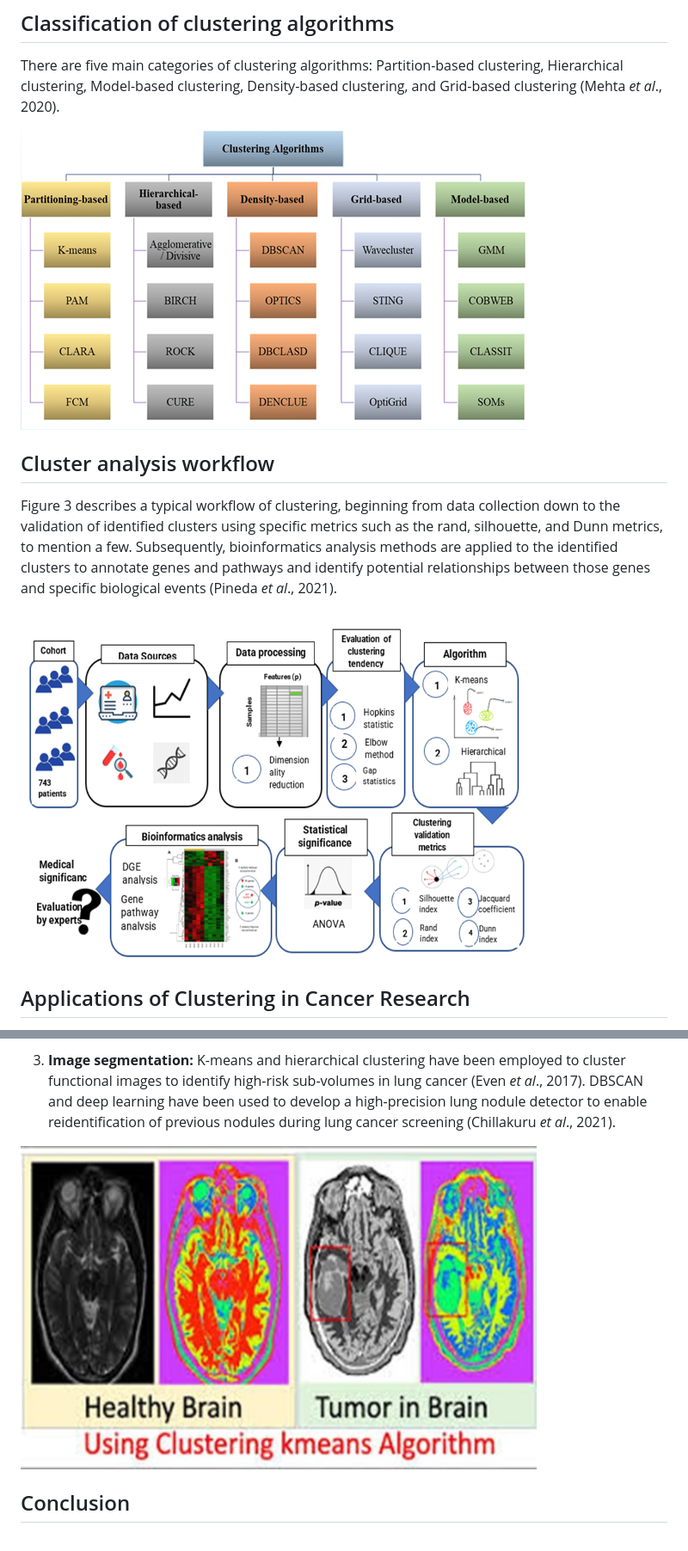
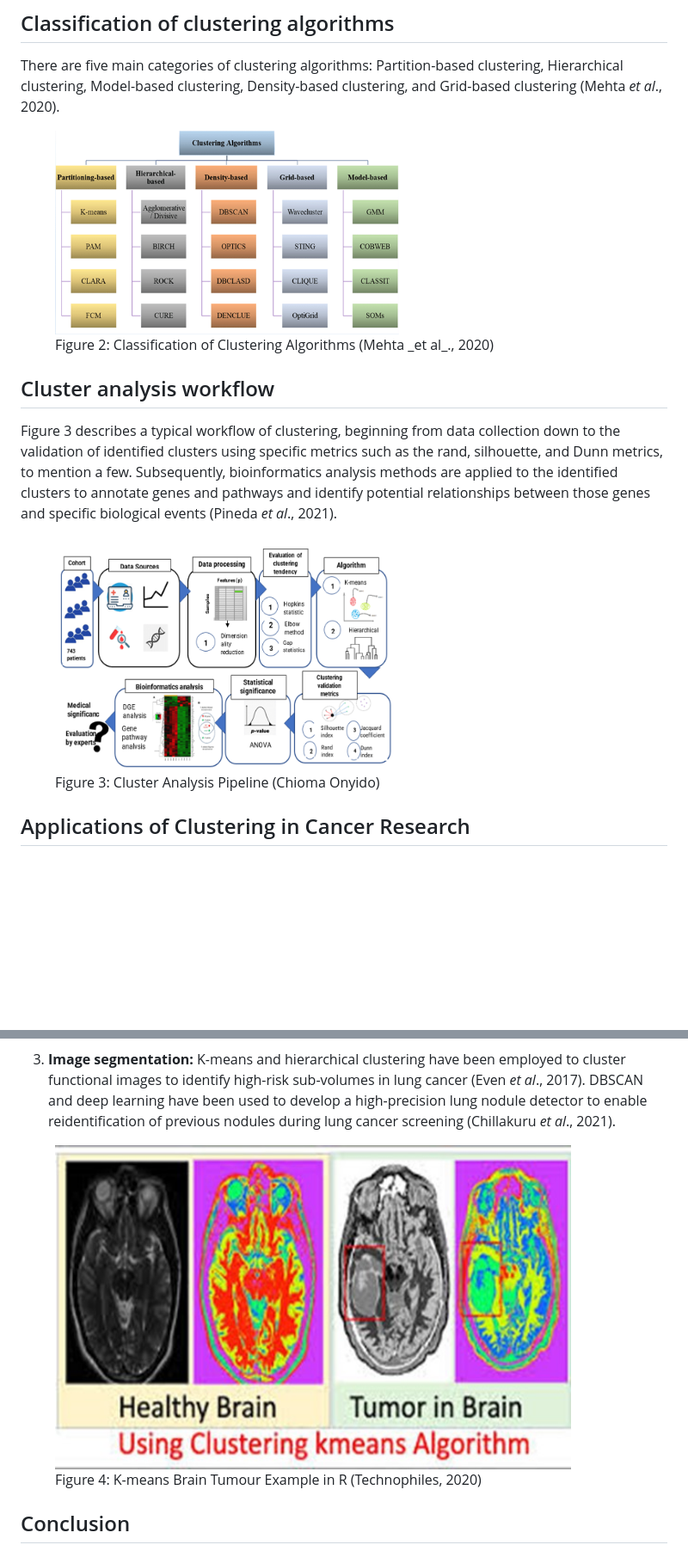
Before and after one commit to Omabekee/hackbio-cancer-internship, a Markdown page: clustering_essay.md, 2 parts joined by grey strips. Shown at 86% size. Drawn GitHub-style; blank space fills up the shorter version.

Commit message:
Update image resizing for clustering_essay.md

```diff
--- a/clustering_essay.md
+++ b/clustering_essay.md
@@ -12,14 +15,20 @@ Clustering is a type of unsupervised learning which involves finding patterns wi
 
 There are five main categories of clustering algorithms: Partition-based clustering, Hierarchical clustering, Model-based clustering, Density-based clustering, and Grid-based clustering (Mehta _et al_., 2020).
 
-![Figure 2: Classification of Clustering Algorithms (Mehta _et al_., 2020)](images/classification_of_clustering.png)
+<figure>
+  <img src="images/classification_of_clustering.png" alt="Figure 2: Classification of Clustering Algorithms (Mehta _et al_., 2020)" width="400">
+  <figcaption>Figure 2: Classification of Clustering Algorithms (Mehta _et al_., 2020)</figcaption>
+</figure>
 
 
 ## Cluster analysis workflow
 
 Figure 3 describes a typical workflow of clustering, beginning from data collection down to the validation of identified clusters using specific metrics such as the rand, silhouette, and Dunn metrics, to mention a few. Subsequently, bioinformatics analysis methods are applied to the identified clusters to annotate genes and pathways and identify potential relationships between those genes and specific biological events (Pineda _et al_., 2021).
 
-<img src="images/cluster_analysis_pipeline.png" alt="Figure 3: Cluster Analysis Pipeline (Chioma Onyido)" width="600">
+<figure>
+  <img src="images/cluster_analysis_pipeline.png" alt="Figure 3: Cluster Analysis Pipeline (Chioma Onyido)" width="400">
+  <figcaption>Figure 3: Cluster Analysis Pipeline (Chioma Onyido)</figcaption>
+</figure>
 
 ## Applications of Clustering in Cancer Research
 
@@ -29,7 +38,10 @@ Figure 3 describes a typical workflow of clustering, beginning from data collect
 
 3. **Image segmentation:** K-means and hierarchical clustering have been employed to cluster functional images to identify high-risk sub-volumes in lung cancer (Even _et al_., 2017). DBSCAN and deep learning have been used to develop a high-precision lung nodule detector to enable reidentification of previous nodules during lung cancer screening (Chillakuru _et al_., 2021).
 
-<img src="images/kmeans_brain_tumor.jpg" alt="Figure 4: K-means Brain Tumour Example in R (Technophiles, 2020)" width="600">
+<figure>
+  <img src="images/kmeans_brain_tumor.jpg" alt="Figure 4: K-means Brain Tumour Example in R (Technophiles, 2020)" width="600">
+  <figcaption>Figure 4: K-means Brain Tumour Example in R (Technophiles, 2020)
+</figure>
 
 ## Conclusion
 
```
Also changed, not shown: other parts of clustering_essay.md (+4 -1 lines).
